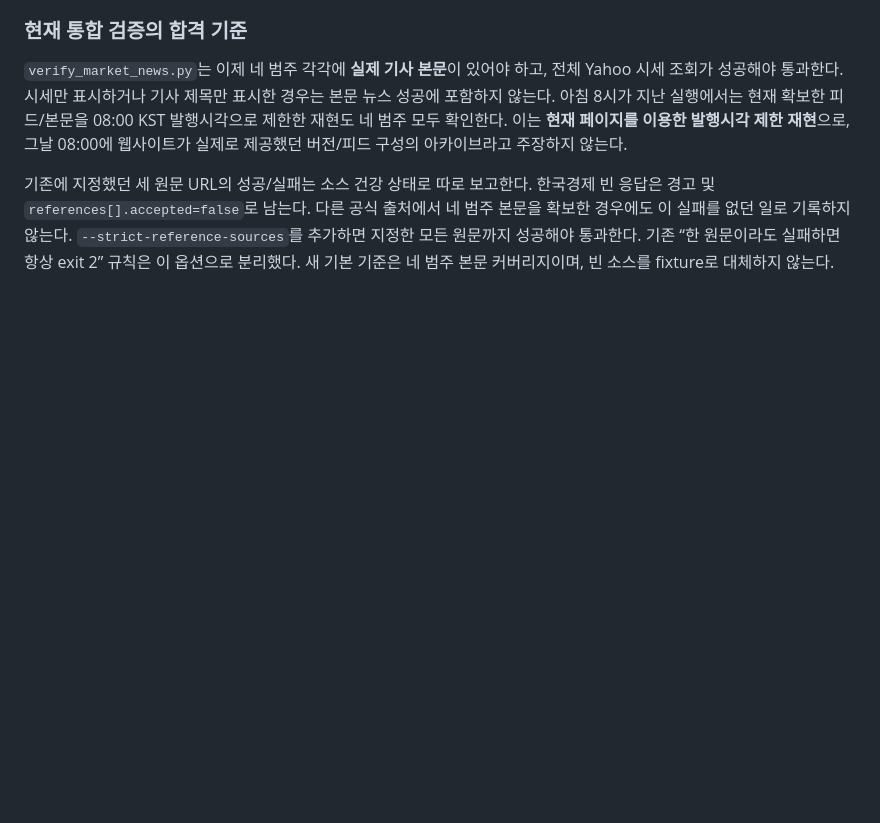
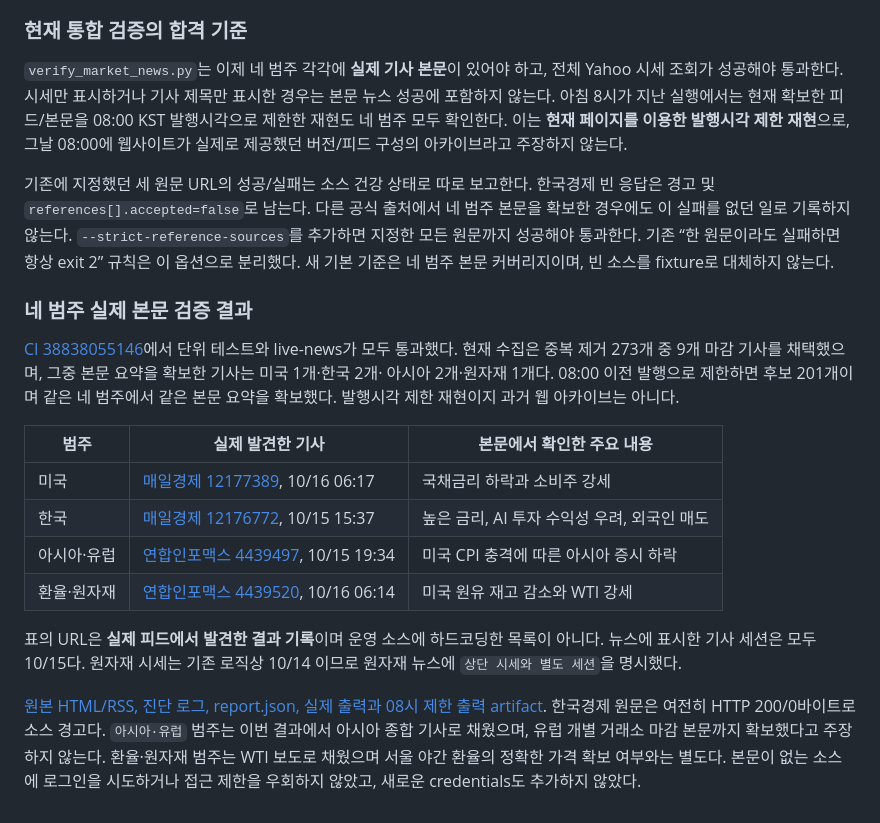
Before and after one commit to greatoneq0/AssetLab, a Markdown page: docs/market-brief-sources.md, the part around the change. Rendered like a GitHub page; blank space fills up the shorter version.

Commit message:
Record real four-market body coverage and remaining source limitations

```diff
--- a/docs/market-brief-sources.md
+++ b/docs/market-brief-sources.md
@@ -241,3 +241,29 @@ Artifact 삭제/만료, 외부에서 직접 실행한 Telegram 발송은 ledger
 `--strict-reference-sources`를 추가하면 지정한 모든 원문까지 성공해야 통과한다.
 기존 “한 원문이라도 실패하면 항상 exit 2” 규칙은 이 옵션으로 분리했다.
 새 기본 기준은 네 범주 본문 커버리지이며, 빈 소스를 fixture로 대체하지 않는다.
+
+### 네 범주 실제 본문 검증 결과
+
+[CI 38838055146](https://github.com/greatoneq0/AssetLab/actions/runs/38838055146)에서
+단위 테스트와 live-news가 모두 통과했다. 현재 수집은 중복 제거 273개 중 9개
+마감 기사를 채택했으며, 그중 본문 요약을 확보한 기사는 미국 1개·한국 2개·
+아시아 2개·원자재 1개다. 08:00 이전 발행으로 제한하면 후보 201개이며 같은
+네 범주에서 같은 본문 요약을 확보했다. 발행시각 제한 재현이지 과거 웹 아카이브는 아니다.
+
+| 범주 | 실제 발견한 기사 | 본문에서 확인한 주요 내용 |
+|---|---|---|
+| 미국 | [매일경제 12177389](https://www.mk.co.kr/news/world/12177389), 10/16 06:17 | 국채금리 하락과 소비주 강세 |
+| 한국 | [매일경제 12176772](https://www.mk.co.kr/news/stock/12176772), 10/15 15:37 | 높은 금리, AI 투자 수익성 우려, 외국인 매도 |
+| 아시아·유럽 | [연합인포맥스 4439497](https://news.einfomax.co.kr/news/articleView.html?idxno=4439497), 10/15 19:34 | 미국 CPI 충격에 따른 아시아 증시 하락 |
+| 환율·원자재 | [연합인포맥스 4439520](https://news.einfomax.co.kr/news/articleView.html?idxno=4439520), 10/16 06:14 | 미국 원유 재고 감소와 WTI 강세 |
+
+표의 URL은 **실제 피드에서 발견한 결과 기록**이며 운영 소스에 하드코딩한 목록이
+아니다. 뉴스에 표시한 기사 세션은 모두 10/15다. 원자재 시세는 기존 로직상 10/14
+이므로 원자재 뉴스에 `상단 시세와 별도 세션`을 명시했다.
+
+[원본 HTML/RSS, 진단 로그, report.json, 실제 출력과 08시 제한 출력 artifact](https://github.com/greatoneq0/AssetLab/actions/runs/38838055146/artifacts/12020017378).
+한국경제 원문은 여전히 HTTP 200/0바이트로 소스 경고다. `아시아·유럽` 범주는 이번
+결과에서 아시아 종합 기사로 채웠으며, 유럽 개별 거래소 마감 본문까지 확보했다고
+주장하지 않는다. 환율·원자재 범주는 WTI 보도로 채웠으며 서울 야간 환율의 정확한
+가격 확보 여부와는 별도다. 본문이 없는 소스에 로그인을 시도하거나 접근 제한을
+우회하지 않았고, 새로운 credentials도 추가하지 않았다.
```
